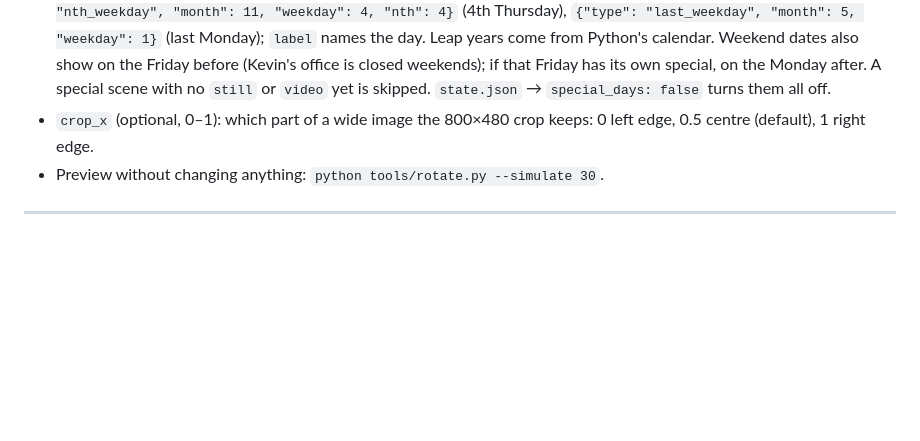
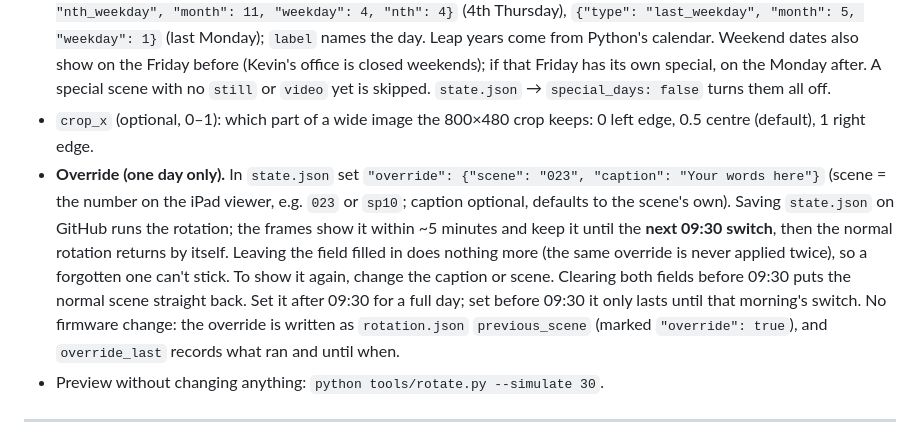
Before and after one commit to tmccartney-jpg/living-photos, a Markdown page: docs/Reference.md, the part around the change. Drawn GitHub-style; blank space fills up the shorter version.

Commit message:
Reference: how to set a one-day override
Co-Authored-By: Claude Opus 5.5 <noreply@anthropic.com>
Claude-Session: https://claude.ai/code/session_01L31h5EgxtoHoWgaV5gcEiW

```diff
--- a/docs/Reference.md
+++ b/docs/Reference.md
@@ -114,6 +114,7 @@ Praise Kier lives in its own repo (`praise-kier-display`) and is not part of thi
 - `captions_later` (optional): extra captions parked for later; only `captions` is used.
 - `special` pool (birthdays and holidays, `twz_sp01`–`twz_sp19`): never in the normal rotation. On a date matching the scene's `special` rule it replaces that day's pick; the next day the normal rotation carries on where it left off. Rules use the Praise Kier format and weekday numbering (0 = Sunday): `{"type": "fixed", "month": 10, "day": 31}`, `{"type": "nth_weekday", "month": 11, "weekday": 4, "nth": 4}` (4th Thursday), `{"type": "last_weekday", "month": 5, "weekday": 1}` (last Monday); `label` names the day. Leap years come from Python's calendar. Weekend dates also show on the Friday before (Kevin's office is closed weekends); if that Friday has its own special, on the Monday after. A special scene with no `still` or `video` yet is skipped. `state.json` → `special_days: false` turns them all off.
 - `crop_x` (optional, 0–1): which part of a wide image the 800×480 crop keeps: 0 left edge, 0.5 centre (default), 1 right edge.
+- **Override (one day only).** In `state.json` set `"override": {"scene": "023", "caption": "Your words here"}` (scene = the number on the iPad viewer, e.g. `023` or `sp10`; caption optional, defaults to the scene's own). Saving `state.json` on GitHub runs the rotation; the frames show it within ~5 minutes and keep it until the **next 09:30 switch**, then the normal rotation returns by itself. Leaving the field filled in does nothing more (the same override is never applied twice), so a forgotten one can't stick. To show it again, change the caption or scene. Clearing both fields before 09:30 puts the normal scene straight back. Set it after 09:30 for a full day; set before 09:30 it only lasts until that morning's switch. No firmware change: the override is written as `rotation.json` `previous_scene` (marked `"override": true`), and `override_last` records what ran and until when.
 - Preview without changing anything: `python tools/rotate.py --simulate 30`.
 
 ---
```
